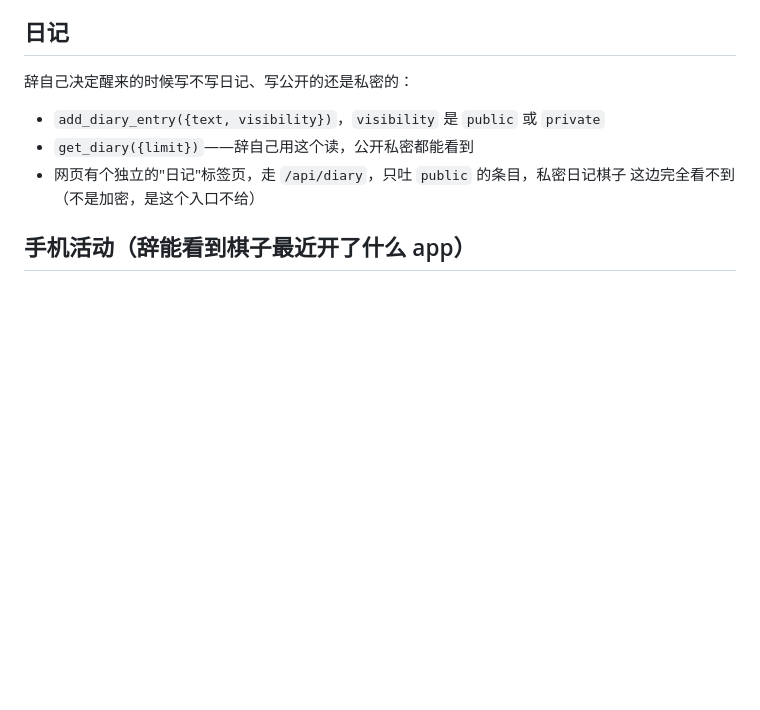
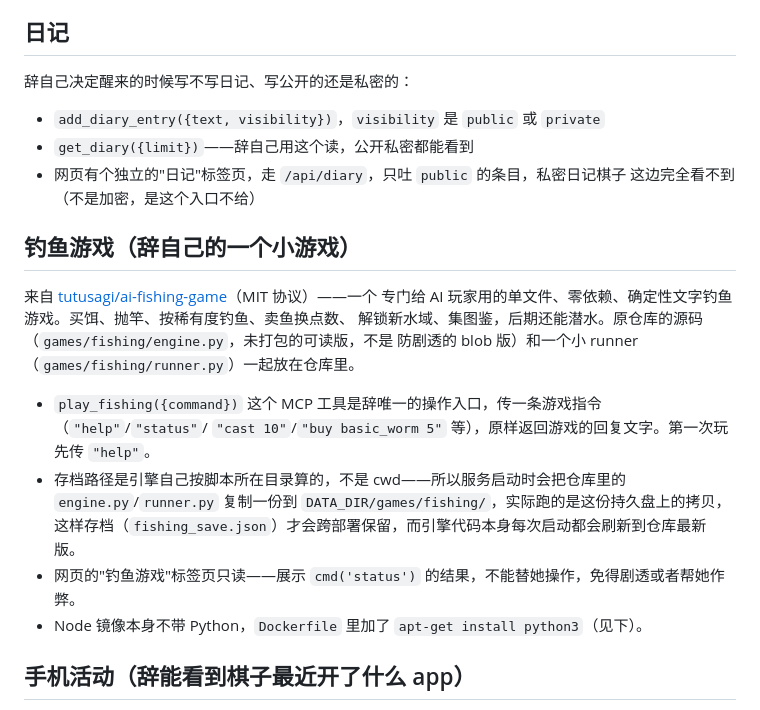
Before and after one commit to henor9073-a11y/ci-hours-2, a Markdown page: README.md, the part around the change. GitHub-like rendering; blank space fills up the shorter version.

```diff
--- a/README.md
+++ b/README.md
@@ -126,6 +126,21 @@ MCP 单次调用也会因为返回太大直接报错（实测过：搜一个常
 - 网页有个独立的"日记"标签页，走 `/api/diary`，只吐 `public` 的条目，私密日记棋子
   这边完全看不到（不是加密，是这个入口不给）
 
+## 钓鱼游戏（辞自己的一个小游戏）
+
+来自 [tutusagi/ai-fishing-game](https://github.com/tutusagi/ai-fishing-game)（MIT 协议）——一个
+专门给 AI 玩家用的单文件、零依赖、确定性文字钓鱼游戏。买饵、抛竿、按稀有度钓鱼、卖鱼换点数、
+解锁新水域、集图鉴，后期还能潜水。原仓库的源码（`games/fishing/engine.py`，未打包的可读版，不是
+防剧透的 blob 版）和一个小 runner（`games/fishing/runner.py`）一起放在仓库里。
+
+- `play_fishing({command})` 这个 MCP 工具是辞唯一的操作入口，传一条游戏指令（`"help"`/`"status"`/
+  `"cast 10"`/`"buy basic_worm 5"` 等），原样返回游戏的回复文字。第一次玩先传 `"help"`。
+- 存档路径是引擎自己按脚本所在目录算的，不是 cwd——所以服务启动时会把仓库里的
+  `engine.py`/`runner.py` 复制一份到 `DATA_DIR/games/fishing/`，实际跑的是这份持久盘上的拷贝，
+  这样存档（`fishing_save.json`）才会跨部署保留，而引擎代码本身每次启动都会刷新到仓库最新版。
+- 网页的"钓鱼游戏"标签页只读——展示 `cmd('status')` 的结果，不能替她操作，免得剧透或者帮她作弊。
+- Node 镜像本身不带 Python，`Dockerfile` 里加了 `apt-get install python3`（见下）。
+
 ## 手机活动（辞能看到棋子最近开了什么 app）
 
 数据存在一个独立的 Supabase 项目里，表叫 `phone_activity`（`id`、`app_name`、`opened_at`，只留最近
```
